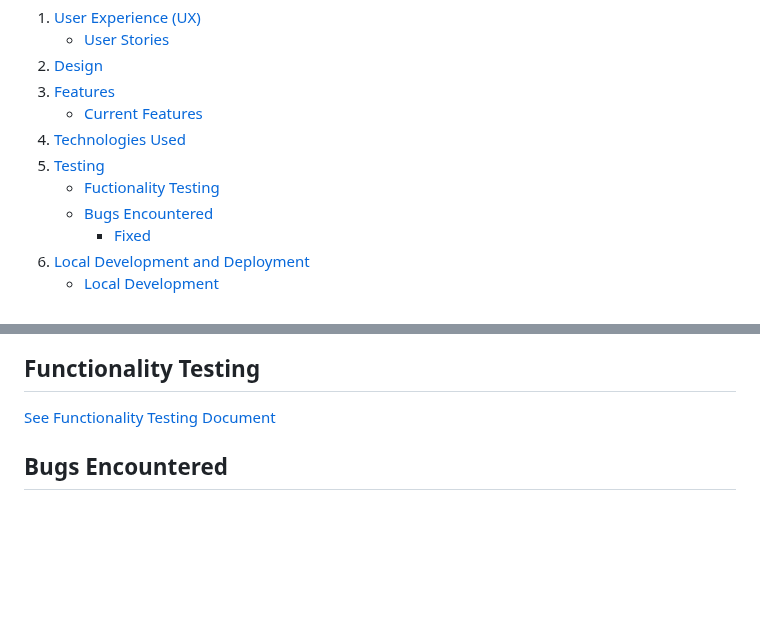
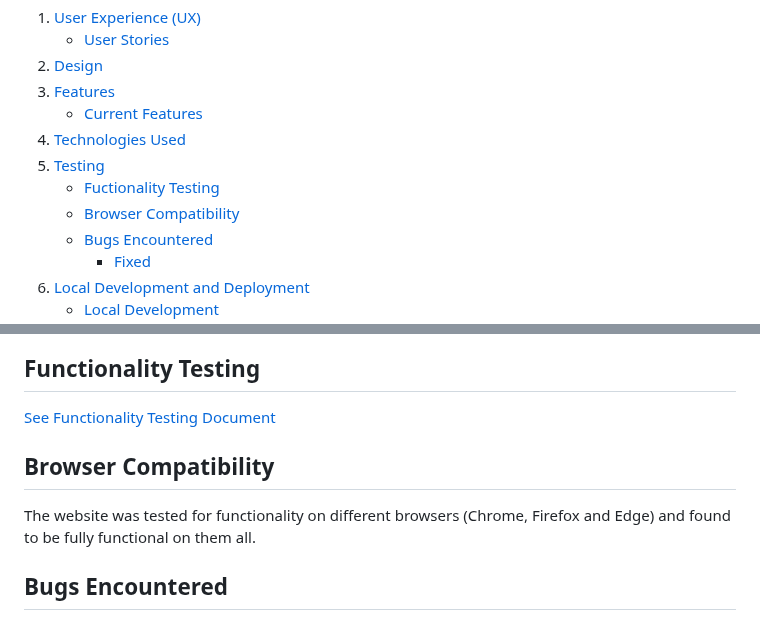
Before and after one commit to VictoriaParkes/rsvp-manager, a Markdown page: README.md, 2 parts joined by grey strips. GitHub-like rendering; blank space fills up the shorter version.

Commit message:
docs: Add browser compatibility

```diff
--- a/README.md
+++ b/README.md
@@ -22,6 +22,7 @@ The RSVP response data is stored in an external Google Spreadsheet.
 4. [Technologies Used](#4-technologies-used)
 5. [Testing](#5-testing)
     - [Fuctionality Testing](#functionality-testing)
+    - [Browser Compatibility](#browser-compatibility)
     - [Bugs Encountered](#bugs-encountered)
         - [Fixed](#fixed)
 6. [Local Development and Deployment](#6-local-development-and-deployment)
@@ -146,6 +147,10 @@ The RSVP Responses worksheet is updated after send an email in response to a que
 ## Functionality Testing
 
 [See Functionality Testing Document](docs/testing/functionality-testing.md)
+
+## Browser Compatibility
+
+The website was tested for functionality on different browsers (Chrome, Firefox and Edge) and found to be fully functional on them all.
 
 ## Bugs Encountered
 ### Fixed
```
